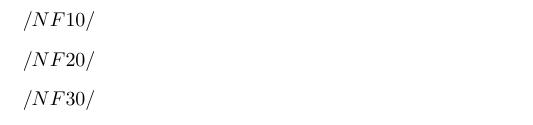
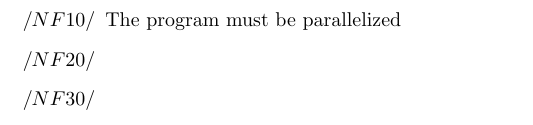
Before and after one commit to ardkastrati/Dynamic-Scheduler, a LaTeX document (docs/specification/specification.tex, which reads docs/specification/sections/non_functional_requirements.tex): part of page 8 of 11, cut at the place of the change. Compiled offline with pdfLaTeX.

Commit message:
Modified Non-functional requirements: Added a entry

```diff
--- a/docs/specification/sections/non_functional_requirements.tex
+++ b/docs/specification/sections/non_functional_requirements.tex
@@ -8,7 +8,7 @@
 
 \section{Non-functional requirements}
 	\begin{itemize}
-		\item
+		\item The program must be parallelized
 		\item
 		\item
 	\end{itemize}
```
